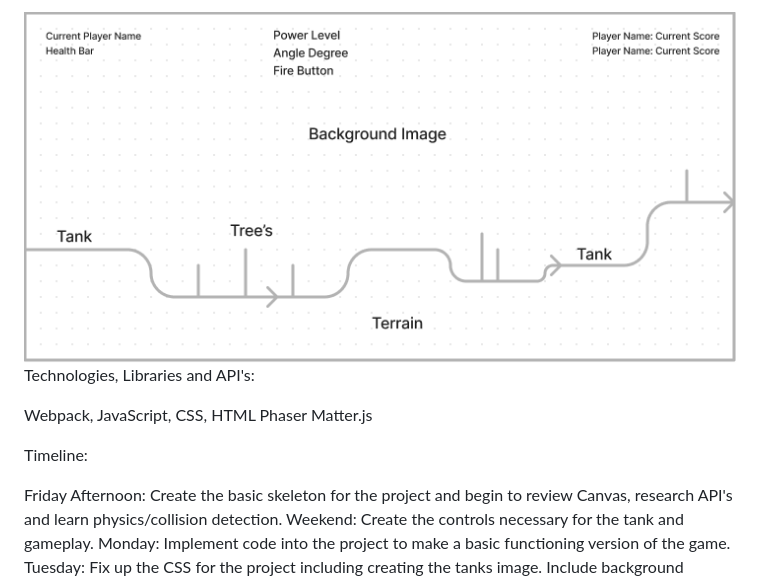
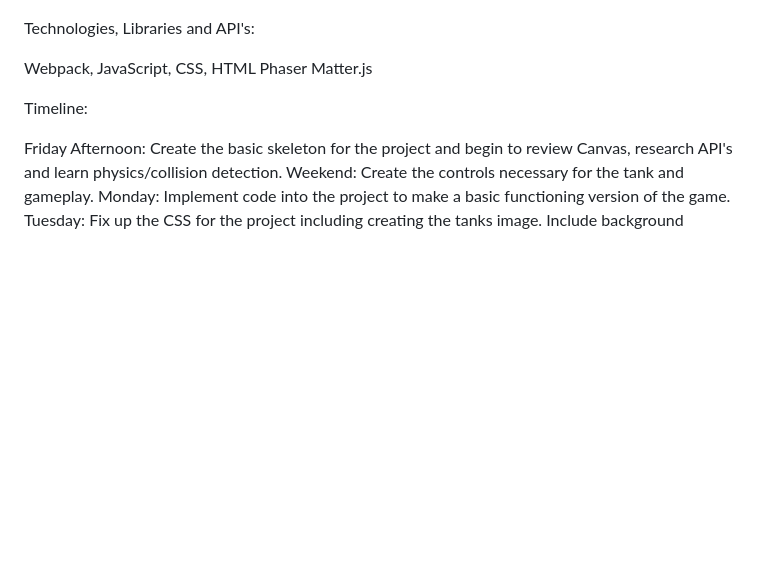
Before and after one commit to stivenkang/Tyrant-Tank, a Markdown page: README.md, the part around the change printed below. Drawn GitHub-style; blank space fills up the shorter version.

```diff
--- a/README.md
+++ b/README.md
@@ -28,6 +28,6 @@ WireFrame:
 
 
-![Alt text](overview.png)
+
 Technologies, Libraries and API's:
 
 Webpack, JavaScript, CSS, HTML
```
Also changed, not shown: other parts of README.md (+2 -2 lines), game_overview.png (renamed from overview.png).
